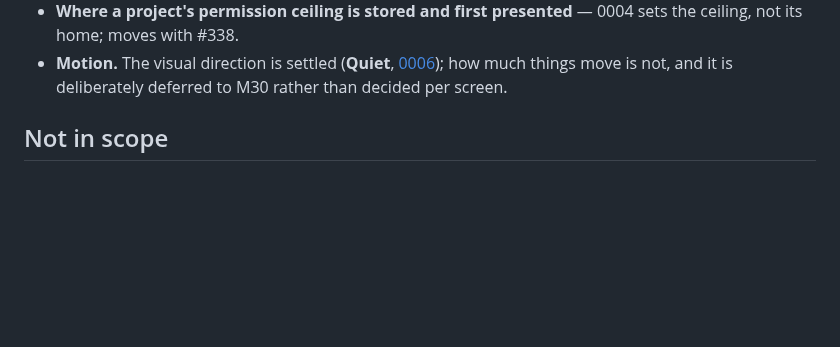
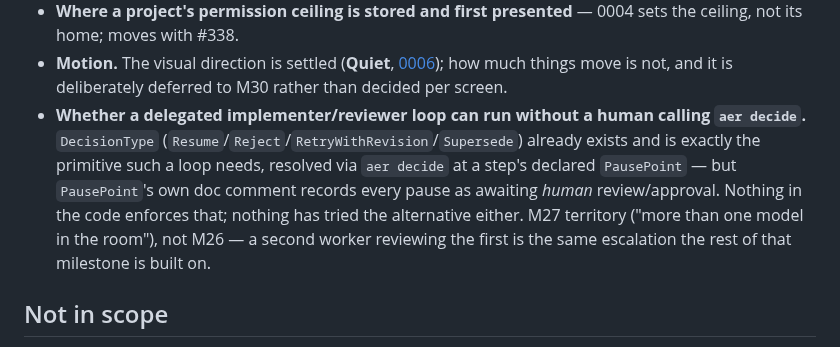
Before and after one commit to aer-works/aer-flow, a Markdown page: docs/plan.md, the part around the change. Drawn GitHub-style; blank space fills up the shorter version.

Commit message:
docs(plan): record the delegation-path open question found during the cross-vendor trial
A live implementer/reviewer trial through aer run (#513, #560) found
DecisionType (Resume/Reject/RetryWithRevision/Supersede), resolved via aer
decide at a declared PausePoint, is already exactly the primitive a delegated
review loop needs -- but PausePoint's own doc comment records every pause as
awaiting human review/approval, and nothing has tried the alternative. Records
it as an open question under M27 rather than duplicating the trial's own
status, which is already homed in tools/aer-agy-loop's README and the merged
PRs.

```diff
--- a/docs/plan.md
+++ b/docs/plan.md
@@ -288,6 +288,13 @@ Source Sans 3 + JetBrains Mono as in-repo assets on both toolkits).
   its home; moves with #338.
 - **Motion.** The visual direction is settled (**Quiet**, [0006](decisions/0006-visual-direction-quiet.md));
   how much things move is not, and it is deliberately deferred to M30 rather than decided per screen.
+- **Whether a delegated implementer/reviewer loop can run without a human calling `aer decide`.**
+  `DecisionType` (`Resume`/`Reject`/`RetryWithRevision`/`Supersede`) already exists and is exactly the
+  primitive such a loop needs, resolved via `aer decide` at a step's declared `PausePoint` — but
+  `PausePoint`'s own doc comment records every pause as awaiting *human* review/approval. Nothing in
+  the code enforces that; nothing has tried the alternative either. M27 territory ("more than one
+  model in the room"), not M26 — a second worker reviewing the first is the same escalation the rest
+  of that milestone is built on.
 
 ## Not in scope
 
```
